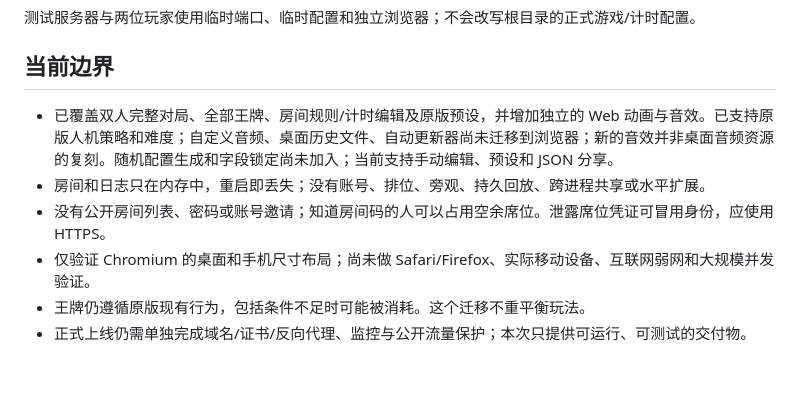
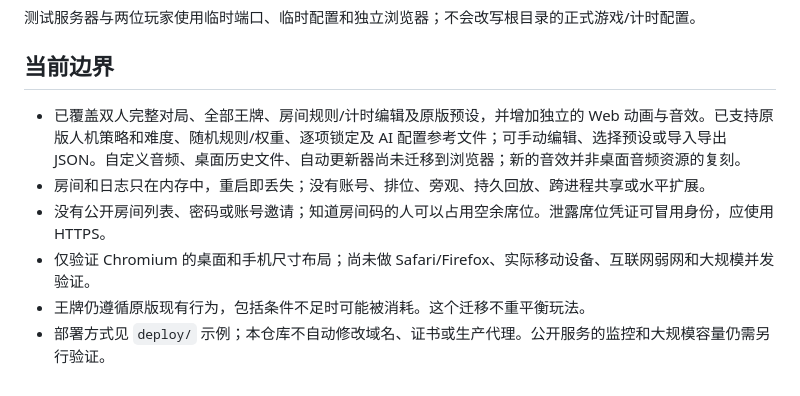
Before and after one commit to 404elf/RE7_21_Noir_Web, a Markdown page: docs/WEB.md, the part around the change. Rendered like a GitHub page.

Commit message:
Document completed customization and deployment boundaries

```diff
--- a/docs/WEB.md
+++ b/docs/WEB.md
@@ -172,9 +172,9 @@ docker compose -p noir-web down
 
 ## 当前边界
 
-- 已覆盖双人完整对局、全部王牌、房间规则/计时编辑及原版预设，并增加独立的 Web 动画与音效。已支持原版人机策略和难度；自定义音频、桌面历史文件、自动更新器尚未迁移到浏览器；新的音效并非桌面音频资源的复刻。随机配置生成和字段锁定尚未加入；当前支持手动编辑、预设和 JSON 分享。
+- 已覆盖双人完整对局、全部王牌、房间规则/计时编辑及原版预设，并增加独立的 Web 动画与音效。已支持原版人机策略和难度、随机规则/权重、逐项锁定及 AI 配置参考文件；可手动编辑、选择预设或导入导出 JSON。自定义音频、桌面历史文件、自动更新器尚未迁移到浏览器；新的音效并非桌面音频资源的复刻。
 - 房间和日志只在内存中，重启即丢失；没有账号、排位、旁观、持久回放、跨进程共享或水平扩展。
 - 没有公开房间列表、密码或账号邀请；知道房间码的人可以占用空余席位。泄露席位凭证可冒用身份，应使用 HTTPS。
 - 仅验证 Chromium 的桌面和手机尺寸布局；尚未做 Safari/Firefox、实际移动设备、互联网弱网和大规模并发验证。
 - 王牌仍遵循原版现有行为，包括条件不足时可能被消耗。这个迁移不重平衡玩法。
-- 正式上线仍需单独完成域名/证书/反向代理、监控与公开流量保护；本次只提供可运行、可测试的交付物。
+- 部署方式见 `deploy/` 示例；本仓库不自动修改域名、证书或生产代理。公开服务的监控和大规模容量仍需另行验证。
```
